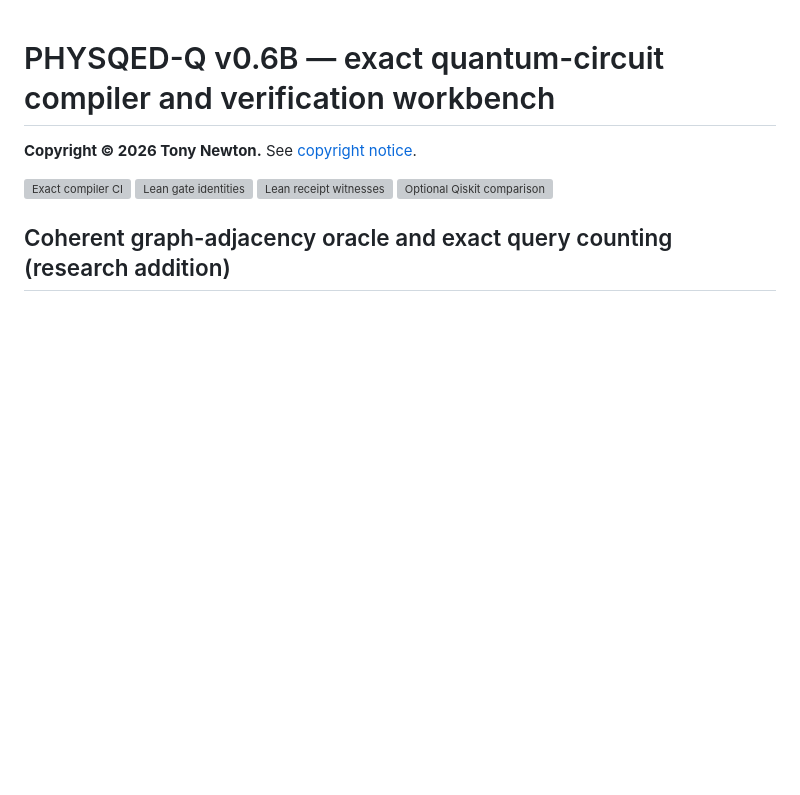
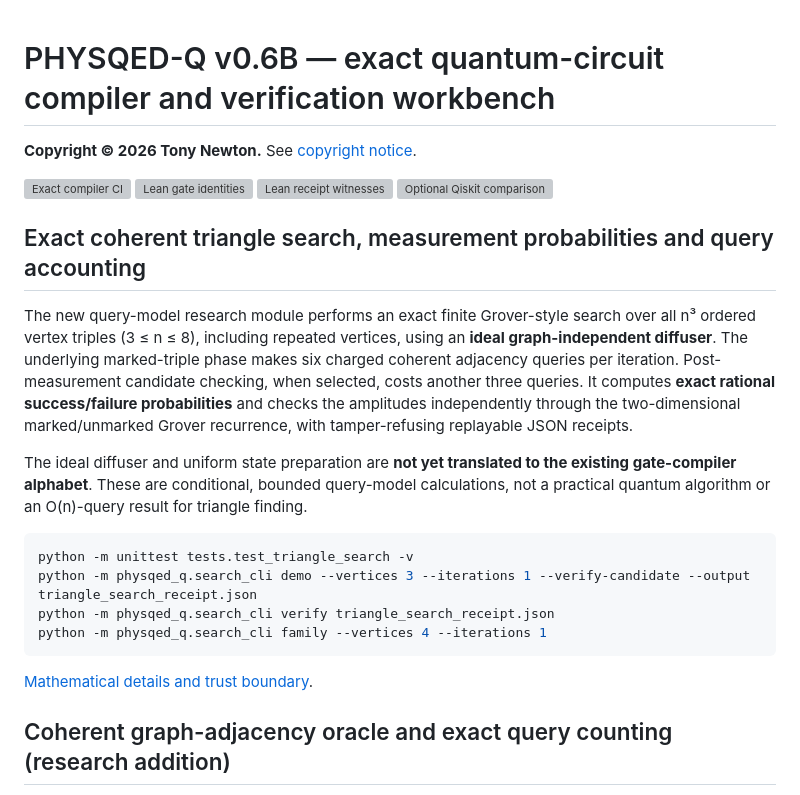
Before and after one commit to tonynewton79-web/PHYSQED-Q, a Markdown page: README.md, the part around the change. Drawn GitHub-style; blank space fills up the shorter version; grey boxes are pictures that could not be loaded.

Commit message:
docs: publish exact measured triangle-search capability with no O(n) claim

````diff
--- a/README.md
+++ b/README.md
@@ -7,6 +7,32 @@
 [![Lean gate identities](https://github.com/tonynewton79-web/PHYSQED-Q/actions/workflows/lean-gates.yml/badge.svg)](https://github.com/tonynewton79-web/PHYSQED-Q/actions/workflows/lean-gates.yml)
 [![Lean receipt witnesses](https://github.com/tonynewton79-web/PHYSQED-Q/actions/workflows/lean-receipts.yml/badge.svg)](https://github.com/tonynewton79-web/PHYSQED-Q/actions/workflows/lean-receipts.yml)
 [![Optional Qiskit comparison](https://github.com/tonynewton79-web/PHYSQED-Q/actions/workflows/qiskit-compare.yml/badge.svg)](https://github.com/tonynewton79-web/PHYSQED-Q/actions/workflows/qiskit-compare.yml)
+
+## Exact coherent triangle search, measurement probabilities and query accounting
+
+The new query-model research module performs an exact finite Grover-style
+search over all n³ ordered vertex triples (3 ≤ n ≤ 8), including repeated
+vertices, using an **ideal graph-independent diffuser**. The underlying
+marked-triple phase makes six charged coherent adjacency queries per
+iteration. Post-measurement candidate checking, when selected, costs
+another three queries. It computes **exact rational success/failure
+probabilities** and checks the amplitudes independently through the
+two-dimensional marked/unmarked Grover recurrence, with tamper-refusing
+replayable JSON receipts.
+
+The ideal diffuser and uniform state preparation are **not yet translated
+to the existing gate-compiler alphabet**. These are conditional, bounded
+query-model calculations, not a practical quantum algorithm or an
+O(n)-query result for triangle finding.
+
+```bash
+python -m unittest tests.test_triangle_search -v
+python -m physqed_q.search_cli demo --vertices 3 --iterations 1 --verify-candidate --output triangle_search_receipt.json
+python -m physqed_q.search_cli verify triangle_search_receipt.json
+python -m physqed_q.search_cli family --vertices 4 --iterations 1
+```
+
+[Mathematical details and trust boundary](docs/triangle_search.md).
 
 ## Coherent graph-adjacency oracle and exact query counting (research addition)
 
````
